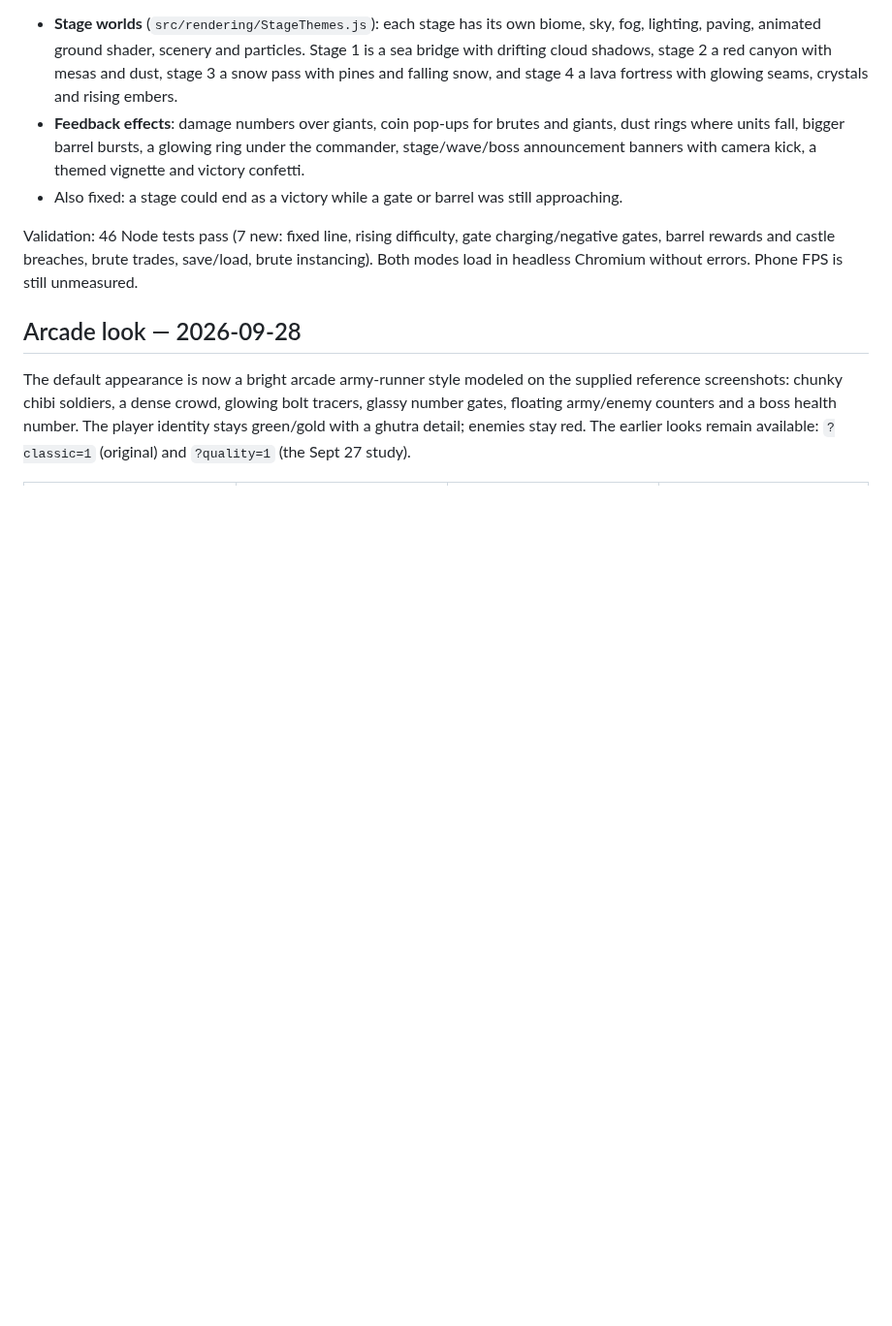
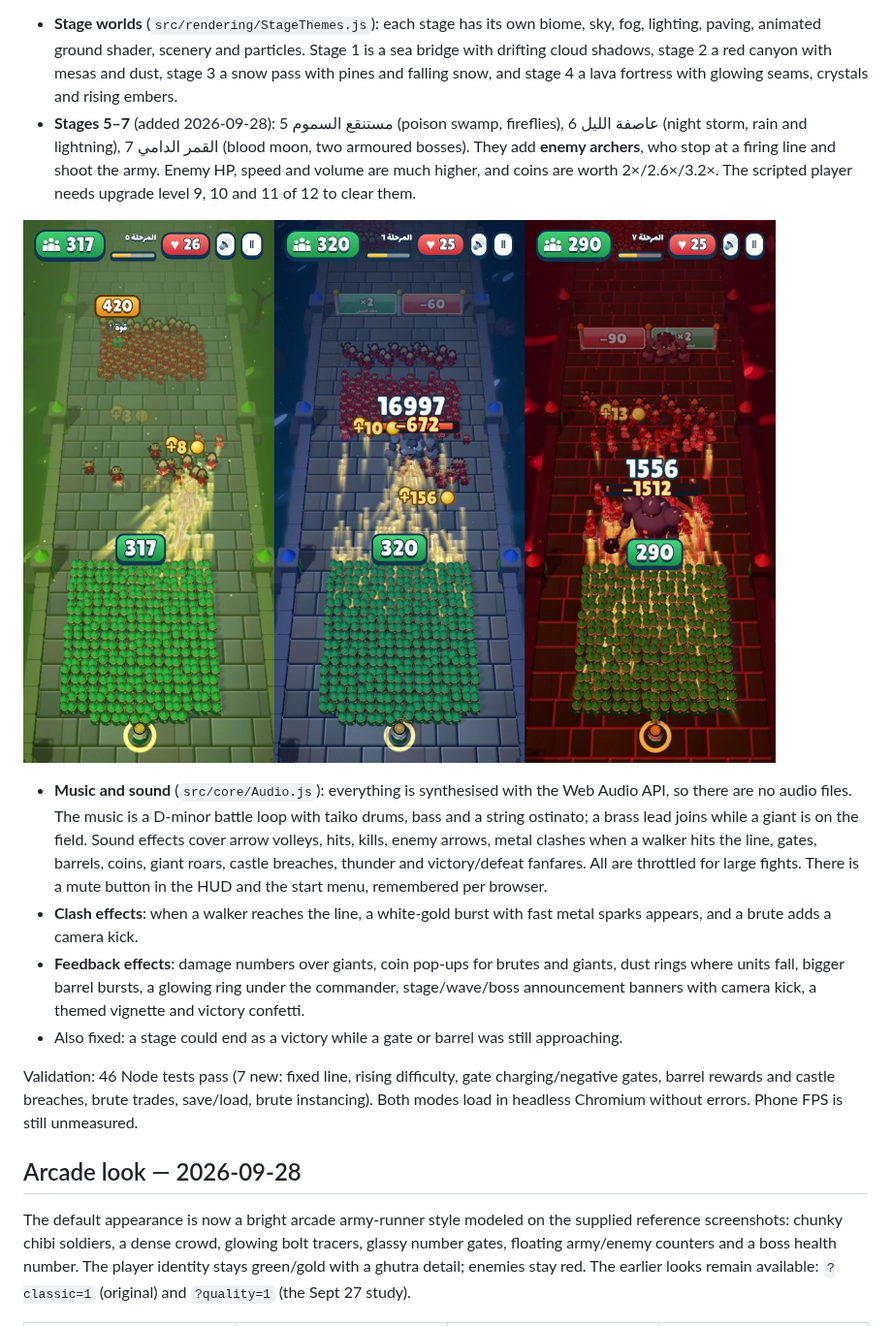
Before and after one commit to 3wasfnjd/BIG-BATTLES, a Markdown page: README.md, the part around the change. Shown at 97% size. GitHub-like rendering; pictures changed too: docs/defense/stages-5-7.jpg (added); blank space fills up the shorter version.

```diff
--- a/README.md
+++ b/README.md
@@ -27,6 +27,12 @@ The game now plays like Mob Control: **your army holds its line and only slides
 
   **Stage 4 معقل الظلام** (added later the same day): 6 castle hearts, three rock golems, a 60,000 HP boss, red gates down to -60 and hordes of up to 200. **Faster tempo** for every stage: timelines run 25% sooner, walkers and giants move 22% faster, gates and barrels travel at 6.8 m/s (was 5.2).
 - **Stage worlds** (`src/rendering/StageThemes.js`): each stage has its own biome, sky, fog, lighting, paving, animated ground shader, scenery and particles. Stage 1 is a sea bridge with drifting cloud shadows, stage 2 a red canyon with mesas and dust, stage 3 a snow pass with pines and falling snow, and stage 4 a lava fortress with glowing seams, crystals and rising embers.
+- **Stages 5–7** (added 2026-09-28): 5 مستنقع السموم (poison swamp, fireflies), 6 عاصفة الليل (night storm, rain and lightning), 7 القمر الدامي (blood moon, two armoured bosses). They add **enemy archers**, who stop at a firing line and shoot the army. Enemy HP, speed and volume are much higher, and coins are worth 2×/2.6×/3.2×. The scripted player needs upgrade level 9, 10 and 11 of 12 to clear them.
+
+![Stages 5-7](docs/defense/stages-5-7.jpg)
+
+- **Music and sound** (`src/core/Audio.js`): everything is synthesised with the Web Audio API, so there are no audio files. The music is a D-minor battle loop with taiko drums, bass and a string ostinato; a brass lead joins while a giant is on the field. Sound effects cover arrow volleys, hits, kills, enemy arrows, metal clashes when a walker hits the line, gates, barrels, coins, giant roars, castle breaches, thunder and victory/defeat fanfares. All are throttled for large fights. There is a mute button in the HUD and the start menu, remembered per browser.
+- **Clash effects**: when a walker reaches the line, a white-gold burst with fast metal sparks appears, and a brute adds a camera kick.
 - **Feedback effects**: damage numbers over giants, coin pop-ups for brutes and giants, dust rings where units fall, bigger barrel bursts, a glowing ring under the commander, stage/wave/boss announcement banners with camera kick, a themed vignette and victory confetti.
 - Also fixed: a stage could end as a victory while a gate or barrel was still approaching.
 
```
Also changed, not shown: 12 other files.
